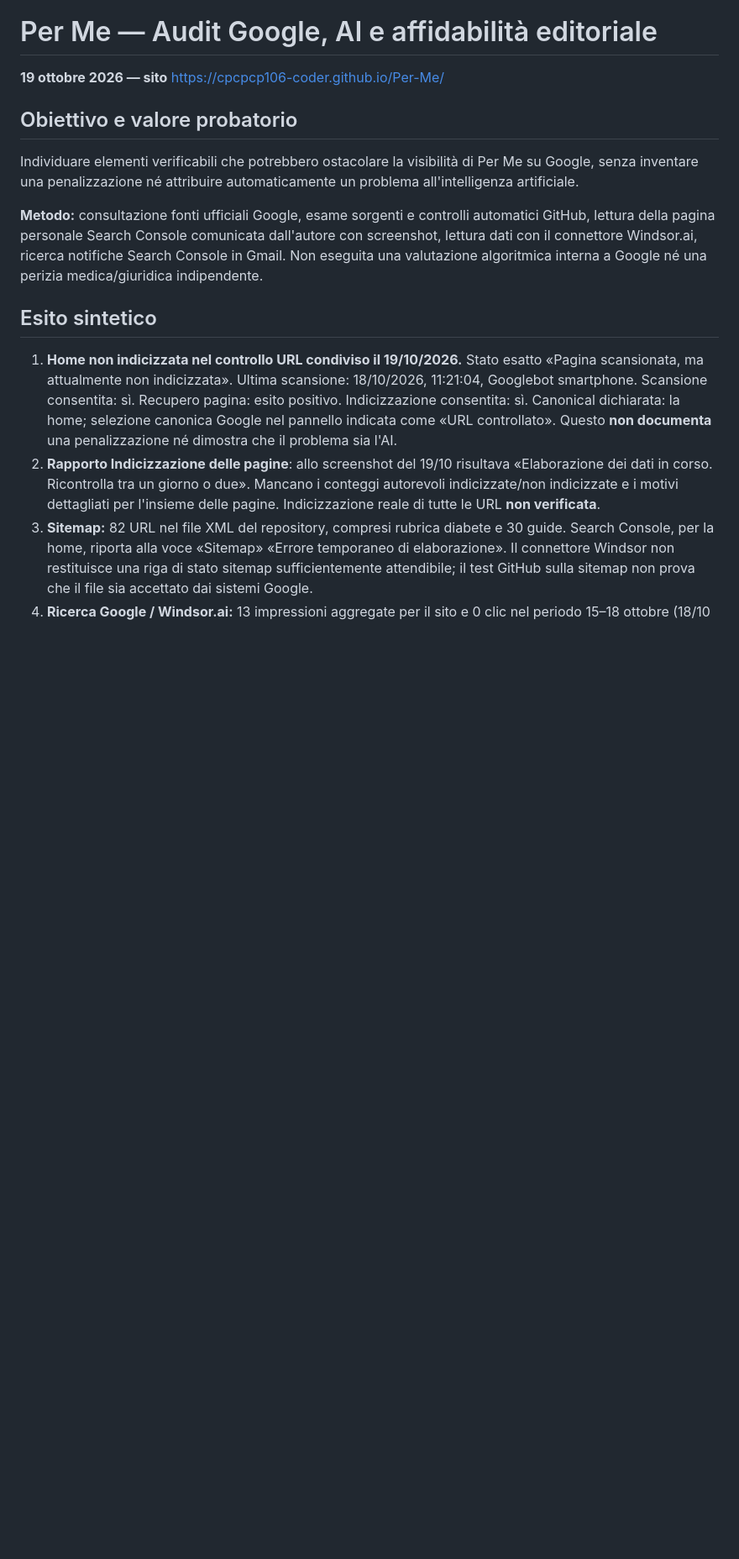
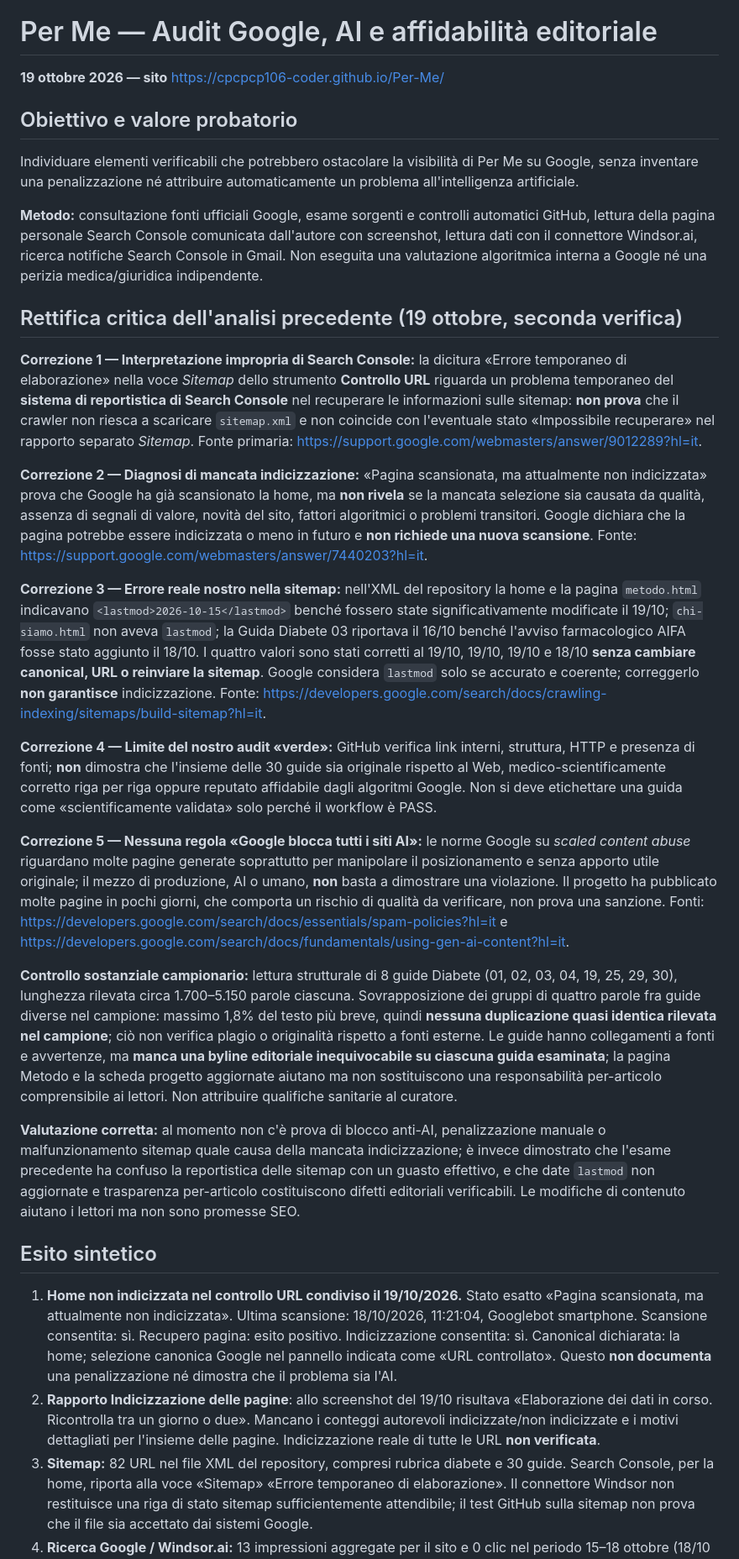
Before and after one commit to cpcpcp106-coder/Per-Me, a Markdown page: verifiche/audit-google-ai-affidabilita-indicizzazione-2026-10-19.md, the part around the change. Shown at 84% size. Drawn GitHub-style; blank space fills up the shorter version.

Commit message:
Rettifica audit Google: distingue errore report sitemap da guasto, corregge giudizi sulla qualità AI e registra date lastmod

```diff
--- a/verifiche/audit-google-ai-affidabilita-indicizzazione-2026-10-19.md
+++ b/verifiche/audit-google-ai-affidabilita-indicizzazione-2026-10-19.md
@@ -5,6 +5,21 @@
 Individuare elementi verificabili che potrebbero ostacolare la visibilità di Per Me su Google, senza inventare una penalizzazione né attribuire automaticamente un problema all'intelligenza artificiale.
 
 **Metodo:** consultazione fonti ufficiali Google, esame sorgenti e controlli automatici GitHub, lettura della pagina personale Search Console comunicata dall'autore con screenshot, lettura dati con il connettore Windsor.ai, ricerca notifiche Search Console in Gmail. Non eseguita una valutazione algoritmica interna a Google né una perizia medica/giuridica indipendente.
+
+## Rettifica critica dell'analisi precedente (19 ottobre, seconda verifica)
+**Correzione 1 — Interpretazione impropria di Search Console:** la dicitura «Errore temporaneo di elaborazione» nella voce *Sitemap* dello strumento **Controllo URL** riguarda un problema temporaneo del **sistema di reportistica di Search Console** nel recuperare le informazioni sulle sitemap: **non prova** che il crawler non riesca a scaricare `sitemap.xml` e non coincide con l'eventuale stato «Impossibile recuperare» nel rapporto separato *Sitemap*. Fonte primaria: https://support.google.com/webmasters/answer/9012289?hl=it.
+
+**Correzione 2 — Diagnosi di mancata indicizzazione:** «Pagina scansionata, ma attualmente non indicizzata» prova che Google ha già scansionato la home, ma **non rivela** se la mancata selezione sia causata da qualità, assenza di segnali di valore, novità del sito, fattori algoritmici o problemi transitori. Google dichiara che la pagina potrebbe essere indicizzata o meno in futuro e **non richiede una nuova scansione**. Fonte: https://support.google.com/webmasters/answer/7440203?hl=it.
+
+**Correzione 3 — Errore reale nostro nella sitemap:** nell'XML del repository la home e la pagina `metodo.html` indicavano `<lastmod>2026-10-15</lastmod>` benché fossero state significativamente modificate il 19/10; `chi-siamo.html` non aveva `lastmod`; la Guida Diabete 03 riportava il 16/10 benché l'avviso farmacologico AIFA fosse stato aggiunto il 18/10. I quattro valori sono stati corretti al 19/10, 19/10, 19/10 e 18/10 **senza cambiare canonical, URL o reinviare la sitemap**. Google considera `lastmod` solo se accurato e coerente; correggerlo **non garantisce** indicizzazione. Fonte: https://developers.google.com/search/docs/crawling-indexing/sitemaps/build-sitemap?hl=it.
+
+**Correzione 4 — Limite del nostro audit «verde»:** GitHub verifica link interni, struttura, HTTP e presenza di fonti; **non** dimostra che l'insieme delle 30 guide sia originale rispetto al Web, medico-scientificamente corretto riga per riga oppure reputato affidabile dagli algoritmi Google. Non si deve etichettare una guida come «scientificamente validata» solo perché il workflow è PASS.
+
+**Correzione 5 — Nessuna regola «Google blocca tutti i siti AI»:** le norme Google su *scaled content abuse* riguardano molte pagine generate soprattutto per manipolare il posizionamento e senza apporto utile originale; il mezzo di produzione, AI o umano, **non** basta a dimostrare una violazione. Il progetto ha pubblicato molte pagine in pochi giorni, che comporta un rischio di qualità da verificare, non prova una sanzione. Fonti: https://developers.google.com/search/docs/essentials/spam-policies?hl=it e https://developers.google.com/search/docs/fundamentals/using-gen-ai-content?hl=it.
+
+**Controllo sostanziale campionario:** lettura strutturale di 8 guide Diabete (01, 02, 03, 04, 19, 25, 29, 30), lunghezza rilevata circa 1.700–5.150 parole ciascuna. Sovrapposizione dei gruppi di quattro parole fra guide diverse nel campione: massimo 1,8% del testo più breve, quindi **nessuna duplicazione quasi identica rilevata nel campione**; ciò non verifica plagio o originalità rispetto a fonti esterne. Le guide hanno collegamenti a fonti e avvertenze, ma **manca una byline editoriale inequivocabile su ciascuna guida esaminata**; la pagina Metodo e la scheda progetto aggiornate aiutano ma non sostituiscono una responsabilità per-articolo comprensibile ai lettori. Non attribuire qualifiche sanitarie al curatore.
+
+**Valutazione corretta:** al momento non c'è prova di blocco anti-AI, penalizzazione manuale o malfunzionamento sitemap quale causa della mancata indicizzazione; è invece dimostrato che l'esame precedente ha confuso la reportistica delle sitemap con un guasto effettivo, e che date `lastmod` non aggiornate e trasparenza per-articolo costituiscono difetti editoriali verificabili. Le modifiche di contenuto aiutano i lettori ma non sono promesse SEO.
 
 ## Esito sintetico
 1. **Home non indicizzata nel controllo URL condiviso il 19/10/2026.** Stato esatto «Pagina scansionata, ma attualmente non indicizzata». Ultima scansione: 18/10/2026, 11:21:04, Googlebot smartphone. Scansione consentita: sì. Recupero pagina: esito positivo. Indicizzazione consentita: sì. Canonical dichiarata: la home; selezione canonica Google nel pannello indicata come «URL controllato». Questo **non documenta** una penalizzazione né dimostra che il problema sia l'AI.
```
